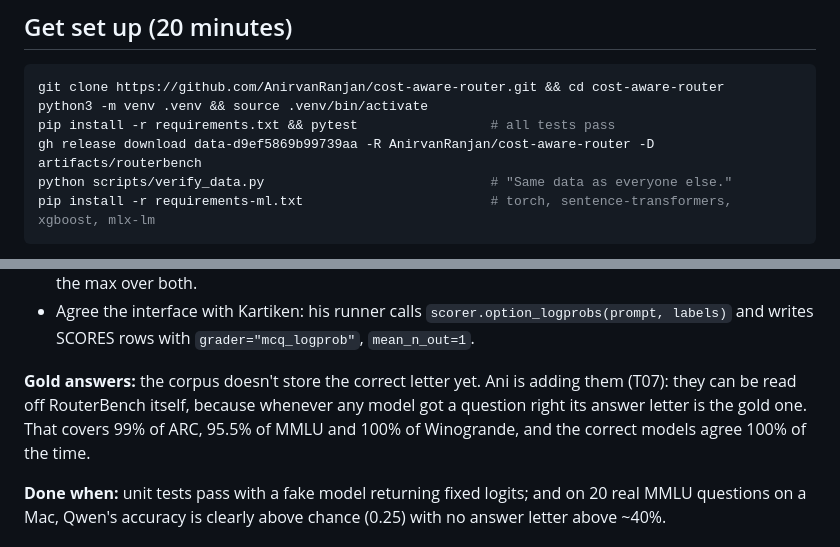
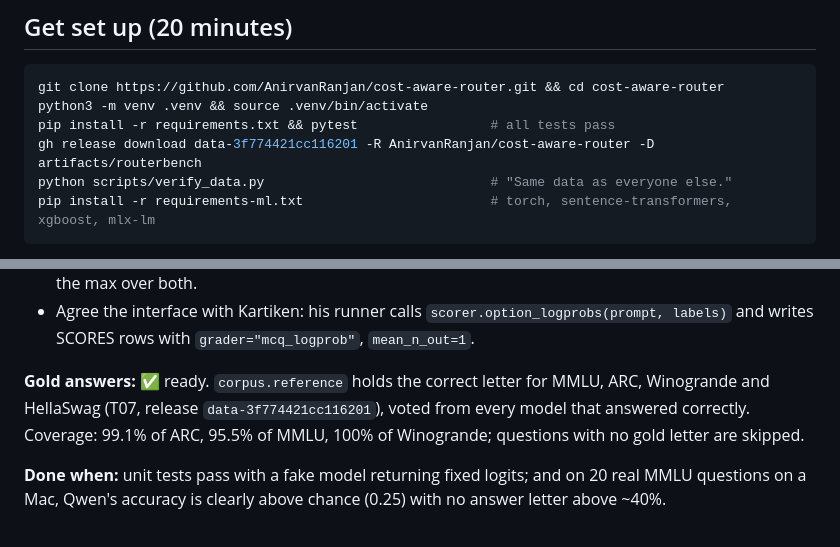
Before and after one commit to AnirvanRanjan/cost-aware-router, a Markdown page: briefs/B.md, 2 parts joined by grey strips. GitHub-like rendering.

Commit message:
briefs/B.md: gold letters are ready (T07), new data release

````diff
--- a/briefs/B.md
+++ b/briefs/B.md
@@ -17,7 +17,7 @@ feature engineering and router architecture. **You review:** C's pull requests.
 git clone https://github.com/AnirvanRanjan/cost-aware-router.git && cd cost-aware-router
 python3 -m venv .venv && source .venv/bin/activate
 pip install -r requirements.txt && pytest                 # all tests pass
-gh release download data-d9ef5869b99739aa -R AnirvanRanjan/cost-aware-router -D artifacts/routerbench
+gh release download data-3f774421cc116201 -R AnirvanRanjan/cost-aware-router -D artifacts/routerbench
 python scripts/verify_data.py                             # "Same data as everyone else."
 pip install -r requirements-ml.txt                        # torch, sentence-transformers, xgboost, mlx-lm
 ```
@@ -60,10 +60,10 @@ for each option label as the next token.
 - Agree the interface with Kartiken: his runner calls `scorer.option_logprobs(prompt, labels)` and
   writes SCORES rows with `grader="mcq_logprob"`, `mean_n_out=1`.
 
-**Gold answers:** the corpus doesn't store the correct letter yet. Ani is adding them (T07): they
-can be read off RouterBench itself, because whenever any model got a question right its answer
-letter is the gold one. That covers 99% of ARC, 95.5% of MMLU and 100% of Winogrande, and the
-correct models agree 100% of the time.
+**Gold answers:** ✅ ready. `corpus.reference` holds the correct letter for MMLU, ARC, Winogrande
+and HellaSwag (T07, release `data-3f774421cc116201`), voted from every model that answered correctly.
+Coverage: 99.1% of ARC, 95.5% of MMLU, 100% of Winogrande; questions with no gold letter are
+skipped.
 
 **Done when:** unit tests pass with a fake model returning fixed logits; and on 20 real MMLU
 questions on a Mac, Qwen's accuracy is clearly above chance (0.25) with no answer letter above ~40%.
````
